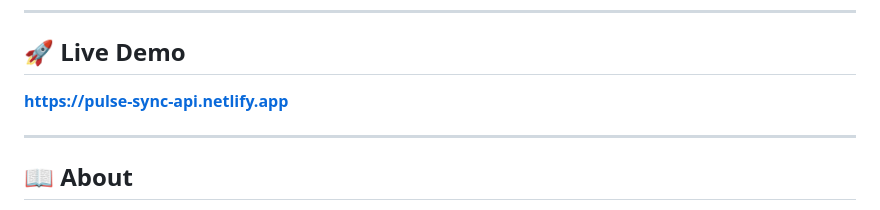
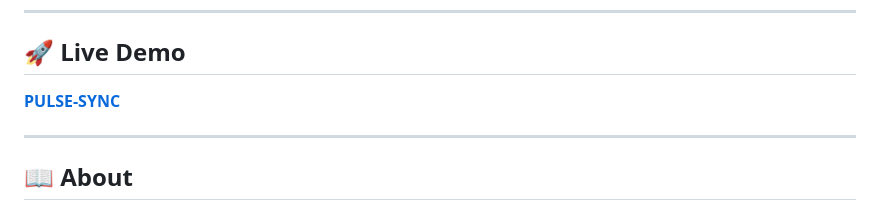
Before and after one commit to pranav-pushya/PULSE--SYNC, a Markdown page: README.md, the part around one of its changes. Drawn GitHub-style.

Commit message:
Change live demo link in README
Updated live demo link in README.md to point to the new URL.

```diff
--- a/README.md
+++ b/README.md
@@ -25,7 +25,7 @@
 
 ## 🚀 Live Demo
 
-**[https://pulse-sync-api.netlify.app](https://pulse-sync-api.netlify.app/)**
+**[PULSE-SYNC](https://pulse-sync-p9s66vdrc-pranav-pushya.vercel.app/)**
 
 ---
 
```
Also changed, not shown: other parts of README.md (+1 -1 lines).
